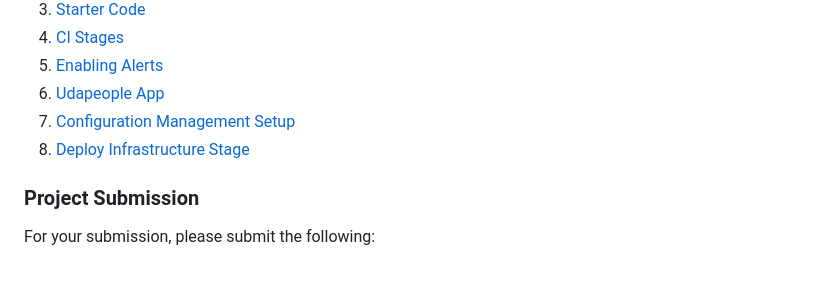
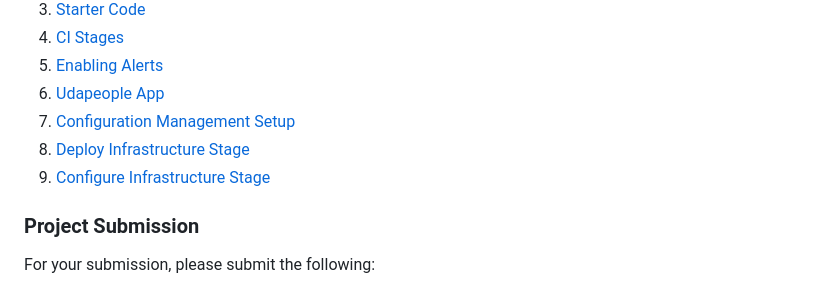
Before and after one commit to m-ahmedy/CDOEND-Project-Guides, a Markdown page: Project-3/README.md, the part around the change. Rendered like a GitHub page.

Commit message:
Project 3 - Part 9

```diff
--- a/Project-3/README.md
+++ b/Project-3/README.md
@@ -17,6 +17,7 @@ In this project, you will prove your mastery of the following learning objective
 6. [Udapeople App](instructions/6-udapeople-app.md)
 7. [Configuration Management Setup](instructions/7-configuration-management-setup.md)
 8. [Deploy Infrastructure Stage](instructions/8-deploy-infrastructure-stage.md)
+9. [Configure Infrastructure Stage](instructions/9-configure-infrastructure-stage.md)
 
 ### Project Submission
 
```
Also changed, not shown: Project-3/instructions/9-configure-infrastructure-stage.md (added, +350 -0 lines), Project-3/assets/part-9/node-exporter-version.png (added).
